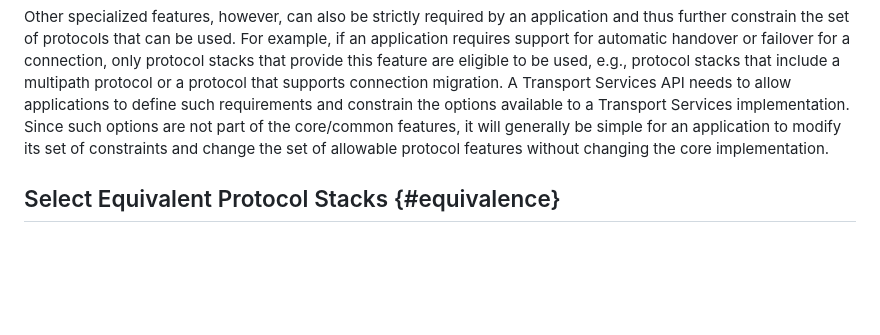
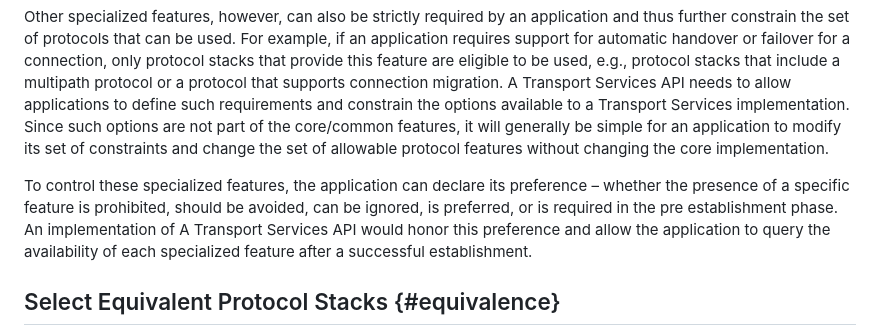
Before and after one commit to ietf-tapswg/api-drafts, a Markdown page: draft-ietf-taps-arch.md, the part around the change. Drawn GitHub-style; blank space fills up the shorter version.

Commit message:
Closes Issue #1082 by hinting at the API gestalt

```diff
--- a/draft-ietf-taps-arch.md
+++ b/draft-ietf-taps-arch.md
@@ -240,6 +240,8 @@ There are applications that will need to control fine-grained details of transpo
 A specialized feature could be needed by an application only when using a specific protocol, and not when using others. For example, if an application is using TCP, it could require control over the User Timeout Option for TCP; these options would not take effect for other transport protocols. In such cases, the API ought to expose the features in such a way that they take effect when a particular protocol is selected, but do not imply that only that protocol could be used. For example, if the API allows an application to specify a preference to use the User Timeout Option, communication would not fail when a protocol such as QUIC is selected.
 
 Other specialized features, however, can also be strictly required by an application and thus further constrain the set of protocols that can be used. For example, if an application requires support for automatic handover or failover for a connection, only protocol stacks that provide this feature are eligible to be used, e.g., protocol stacks that include a multipath protocol or a protocol that supports connection migration. A Transport Services API needs to allow applications to define such requirements and constrain the options available to a Transport Services implementation. Since such options are not part of the core/common features, it will generally be simple for an application to modify its set of constraints and change the set of allowable protocol features without changing the core implementation.
+
+To control these specialized features, the application can declare its preference – whether the presence of a specific feature is prohibited, should be avoided, can be ignored, is preferred, or is required in the pre establishment phase. An implementation of A Transport Services API would honor this preference and allow the application to query the availability of each specialized feature after a successful establishment.
 
 ## Select Equivalent Protocol Stacks {#equivalence}
 
```
